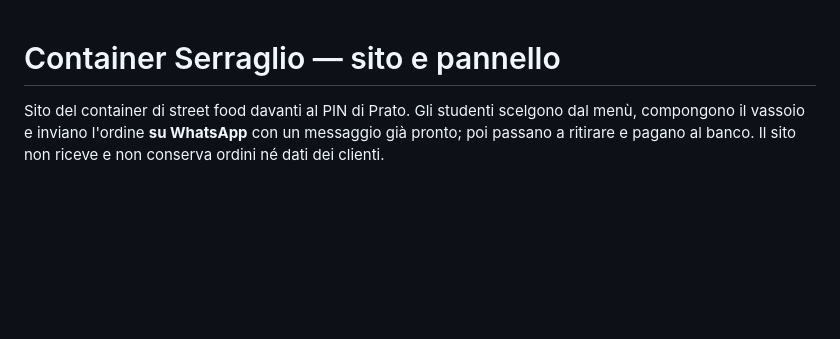
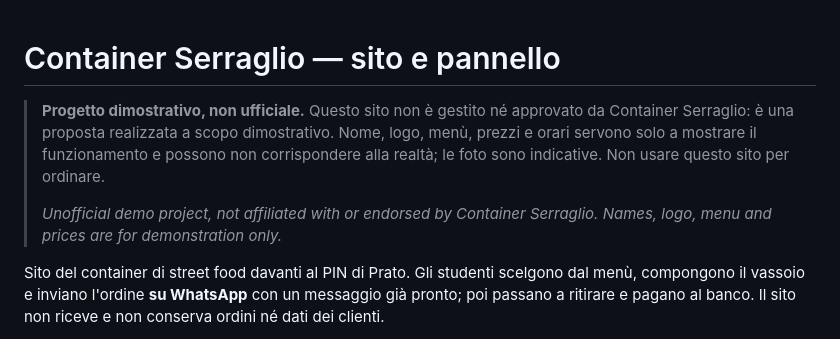
Before and after one commit to tommyreds/container-serraglio-demo, a Markdown page: README.md, the part around the change. Rendered like a GitHub page; blank space fills up the shorter version.

Commit message:
docs: unofficial demo disclaimer
Co-Authored-By: Claude Opus 5.5 <noreply@anthropic.com>

```diff
--- a/README.md
+++ b/README.md
@@ -1,4 +1,13 @@
 # Container Serraglio — sito e pannello
+
+> **Progetto dimostrativo, non ufficiale.** Questo sito non è gestito né
+> approvato da Container Serraglio: è una proposta realizzata a scopo
+> dimostrativo. Nome, logo, menù, prezzi e orari servono solo a mostrare il
+> funzionamento e possono non corrispondere alla realtà; le foto sono
+> indicative. Non usare questo sito per ordinare.
+>
+> *Unofficial demo project, not affiliated with or endorsed by Container
+> Serraglio. Names, logo, menu and prices are for demonstration only.*
 
 Sito del container di street food davanti al PIN di Prato. Gli studenti
 scelgono dal menù, compongono il vassoio e inviano l'ordine **su WhatsApp**
```
